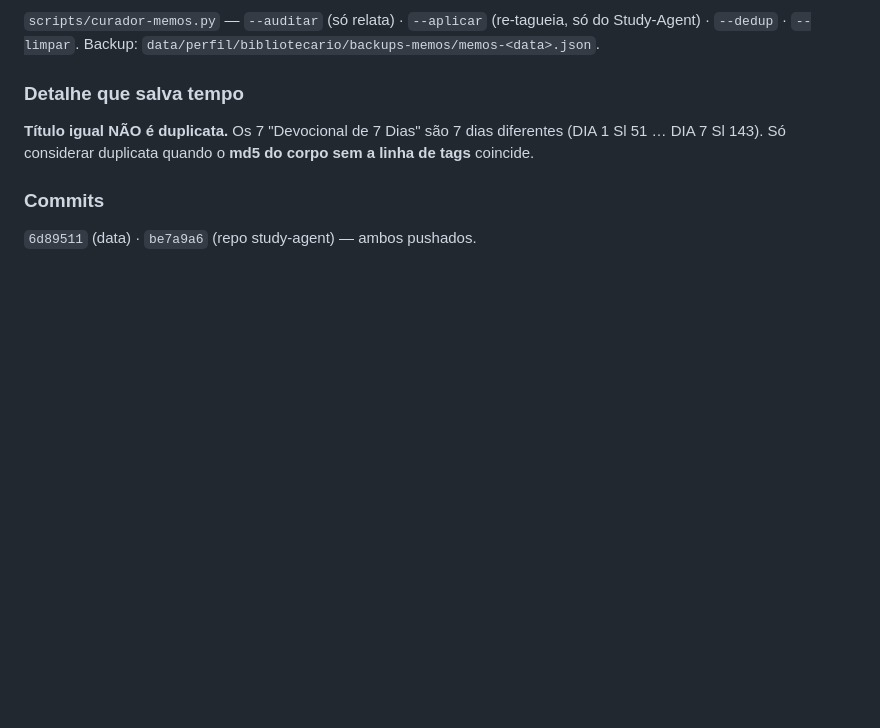
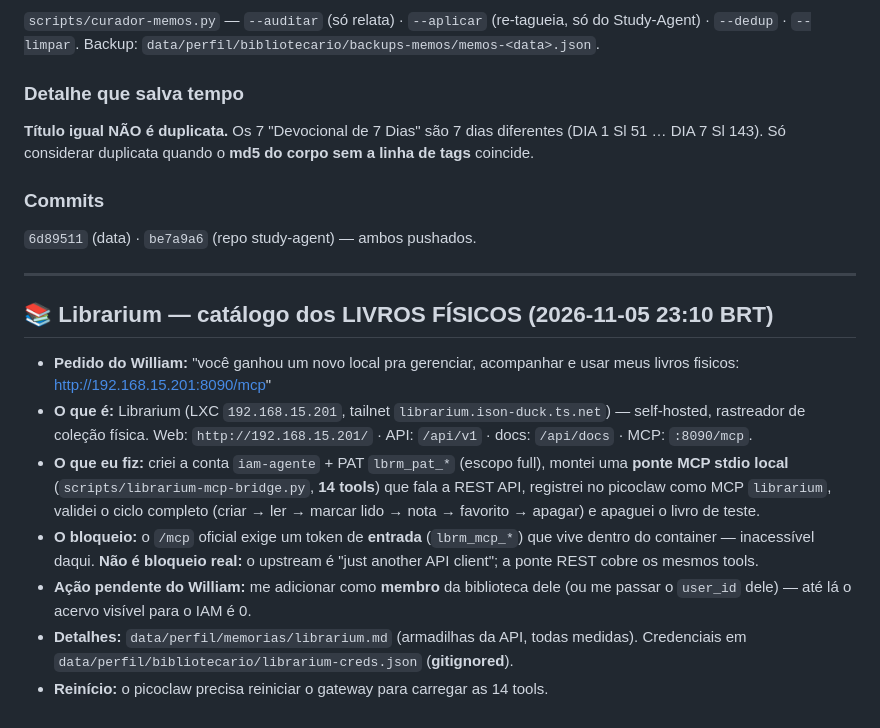
Before and after one commit to willianmendesf/study-agent, a Markdown page: memory/MEMORY.md, the part around the change. Rendered like a GitHub page; blank space fills up the shorter version.

Commit message:
memoria: Librarium (catalogo de livros fisicos) integrado ao Study-Agent

```diff
--- a/memory/MEMORY.md
+++ b/memory/MEMORY.md
@@ -777,3 +777,27 @@ diferentes (DIA 1 Sl 51 … DIA 7 Sl 143). Só considerar duplicata quando o
 ### Commits
 
 `6d89511` (data) · `be7a9a6` (repo study-agent) — ambos pushados.
+
+---
+
+## 📚 Librarium — catálogo dos LIVROS FÍSICOS (2026-11-05 23:10 BRT)
+
+- **Pedido do William:** "você ganhou um novo local pra gerenciar, acompanhar e
+  usar meus livros fisicos: http://192.168.15.201:8090/mcp"
+- **O que é:** Librarium (LXC `192.168.15.201`, tailnet `librarium.ison-duck.ts.net`)
+  — self-hosted, rastreador de coleção física. Web: `http://192.168.15.201/` ·
+  API: `/api/v1` · docs: `/api/docs` · MCP: `:8090/mcp`.
+- **O que eu fiz:** criei a conta `iam-agente` + PAT `lbrm_pat_*` (escopo full),
+  montei uma **ponte MCP stdio local** (`scripts/librarium-mcp-bridge.py`,
+  **14 tools**) que fala a REST API, registrei no picoclaw como MCP `librarium`,
+  validei o ciclo completo (criar → ler → marcar lido → nota → favorito → apagar)
+  e apaguei o livro de teste.
+- **O bloqueio:** o `/mcp` oficial exige um token de **entrada** (`lbrm_mcp_*`)
+  que vive dentro do container — inacessível daqui. **Não é bloqueio real:** o
+  upstream é "just another API client"; a ponte REST cobre os mesmos tools.
+- **Ação pendente do William:** me adicionar como **membro** da biblioteca dele
+  (ou me passar o `user_id` dele) — até lá o acervo visível para o IAM é 0.
+- **Detalhes:** `data/perfil/memorias/librarium.md` (armadilhas da API, todas
+  medidas). Credenciais em `data/perfil/bibliotecario/librarium-creds.json`
+  (**gitignored**).
+- **Reinício:** o picoclaw precisa reiniciar o gateway para carregar as 14 tools.
```
